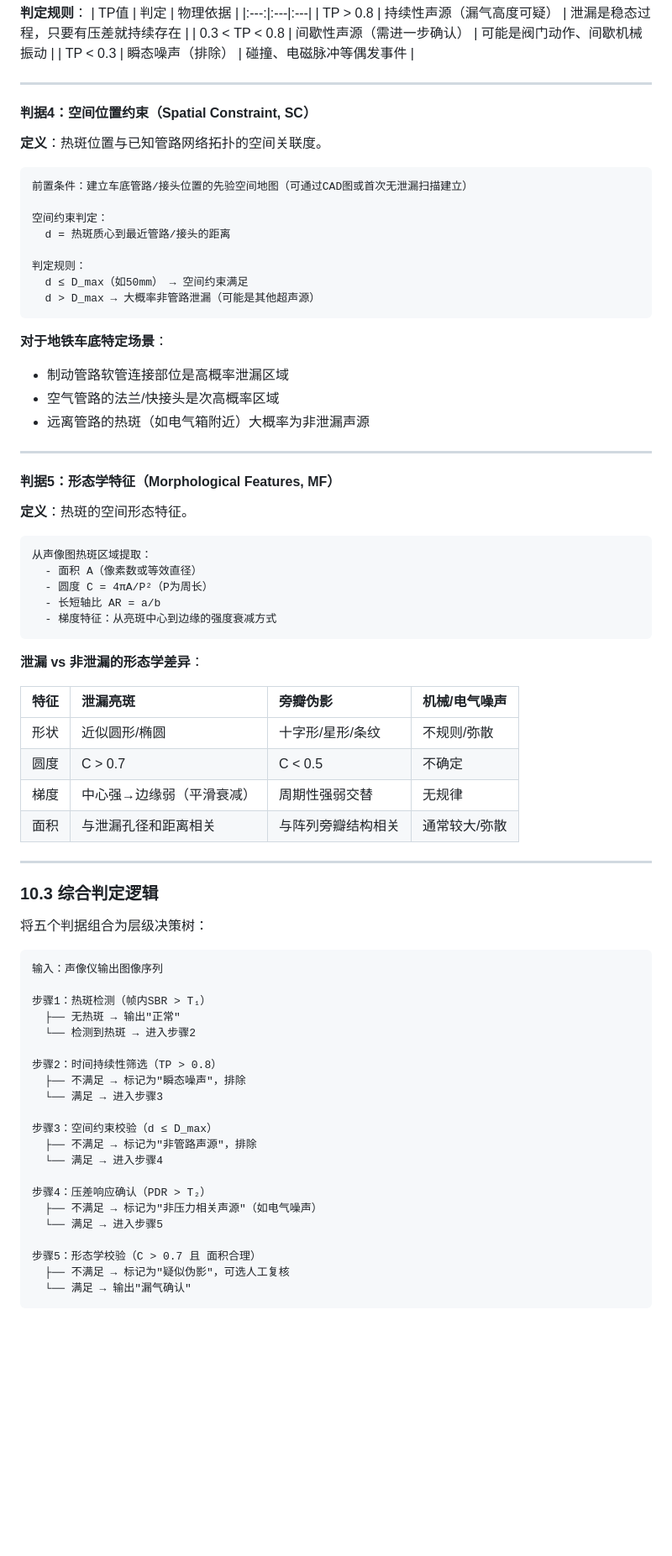
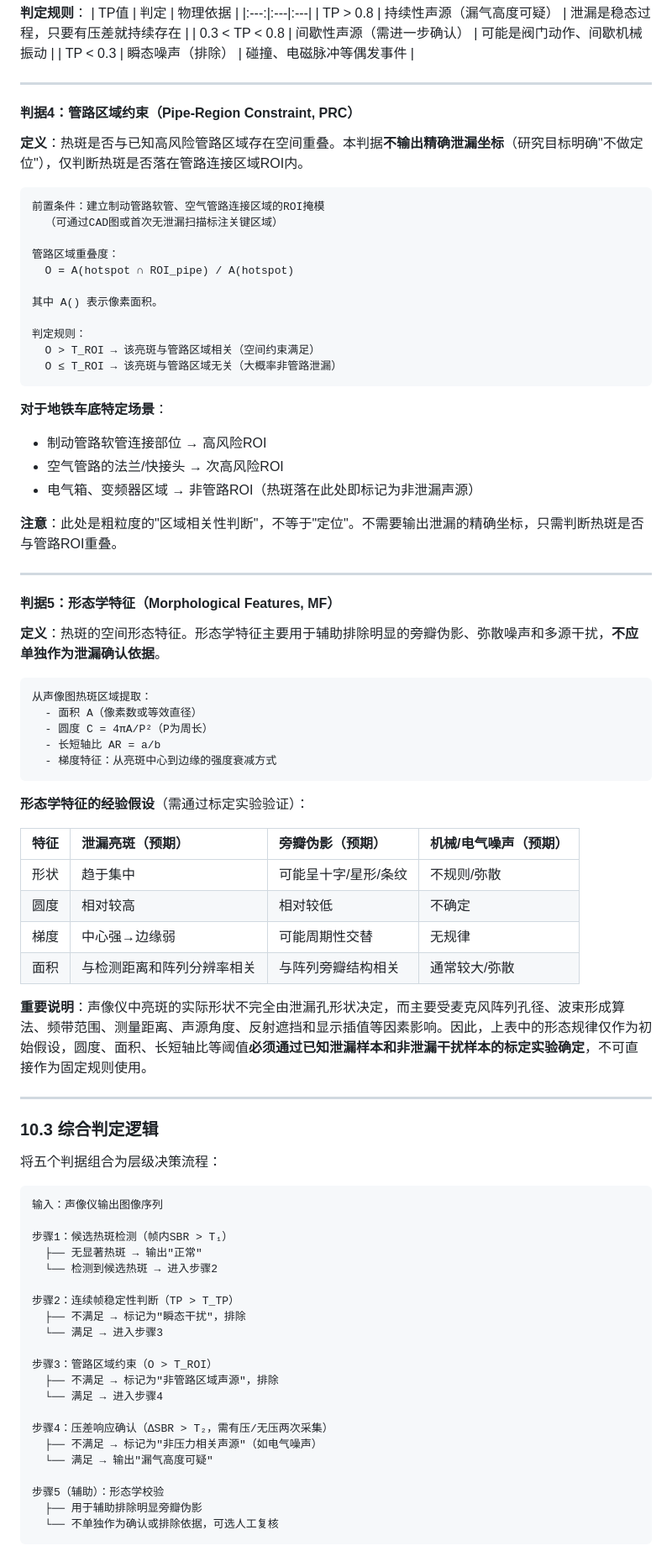
Before and after one commit to aiwa7816/test-agent, a Markdown page: literature_review_acoustic_leak_detection.md, the part around one of its changes. Shown at 84% size. Drawn GitHub-style; blank space fills up the shorter version.

````diff
--- a/literature_review_acoustic_leak_detection.md
+++ b/literature_review_acoustic_leak_detection.md
@@ -543,31 +546,36 @@
 
 ---
 
-#### 判据4：空间位置约束（Spatial Constraint, SC）
+#### 判据4：管路区域约束（Pipe-Region Constraint, PRC）
 
-**定义**：热斑位置与已知管路网络拓扑的空间关联度。
+**定义**：热斑是否与已知高风险管路区域存在空间重叠。本判据**不输出精确泄漏坐标**（研究目标明确"不做定位"），仅判断热斑是否落在管路连接区域ROI内。
 
 ```
-前置条件：建立车底管路/接头位置的先验空间地图（可通过CAD图或首次无泄漏扫描建立）
+前置条件：建立制动管路软管、空气管路连接区域的ROI掩模
+  （可通过CAD图或首次无泄漏扫描标注关键区域）
 
-空间约束判定：
-  d = 热斑质心到最近管路/接头的距离
+管路区域重叠度：
+  O = A(hotspot ∩ ROI_pipe) / A(hotspot)
+
+其中 A() 表示像素面积。
 
 判定规则：
-  d ≤ D_max（如50mm） → 空间约束满足
-  d > D_max → 大概率非管路泄漏（可能是其他超声源）
+  O > T_ROI → 该亮斑与管路区域相关（空间约束满足）
+  O ≤ T_ROI → 该亮斑与管路区域无关（大概率非管路泄漏）
 ```
 
 **对于地铁车底特定场景**：
-- 制动管路软管连接部位是高概率泄漏区域
-- 空气管路的法兰/快接头是次高概率区域
-- 远离管路的热斑（如电气箱附近）大概率为非泄漏声源
+- 制动管路软管连接部位 → 高风险ROI
+- 空气管路的法兰/快接头 → 次高风险ROI
+- 电气箱、变频器区域 → 非管路ROI（热斑落在此处即标记为非泄漏声源）
+
+**注意**：此处是粗粒度的"区域相关性判断"，不等于"定位"。不需要输出泄漏的精确坐标，只需判断热斑是否与管路ROI重叠。
 
 ---
 
 #### 判据5：形态学特征（Morphological Features, MF）
 
-**定义**：热斑的空间形态特征。
+**定义**：热斑的空间形态特征。形态学特征主要用于辅助排除明显的旁瓣伪影、弥散噪声和多源干扰，**不应单独作为泄漏确认依据**。
 
 ```
 从声像图热斑区域提取：
@@ -577,41 +585,43 @@
   - 梯度特征：从亮斑中心到边缘的强度衰减方式
 ```
 
-**泄漏 vs 非泄漏的形态学差异**：
+**形态学特征的经验假设**（需通过标定实验验证）：
 
-| 特征 | 泄漏亮斑 | 旁瓣伪影 | 机械/电气噪声 |
+| 特征 | 泄漏亮斑（预期） | 旁瓣伪影（预期） | 机械/电气噪声（预期） |
 |:---|:---|:---|:---|
-| 形状 | 近似圆形/椭圆 | 十字形/星形/条纹 | 不规则/弥散 |
-| 圆度 | C > 0.7 | C < 0.5 | 不确定 |
-| 梯度 | 中心强→边缘弱（平滑衰减） | 周期性强弱交替 | 无规律 |
-| 面积 | 与泄漏孔径和距离相关 | 与阵列旁瓣结构相关 | 通常较大/弥散 |
+| 形状 | 趋于集中 | 可能呈十字/星形/条纹 | 不规则/弥散 |
+| 圆度 | 相对较高 | 相对较低 | 不确定 |
+| 梯度 | 中心强→边缘弱 | 可能周期性交替 | 无规律 |
+| 面积 | 与检测距离和阵列分辨率相关 | 与阵列旁瓣结构相关 | 通常较大/弥散 |
+
+**重要说明**：声像仪中亮斑的实际形状不完全由泄漏孔形状决定，而主要受麦克风阵列孔径、波束形成算法、频带范围、测量距离、声源角度、反射遮挡和显示插值等因素影响。因此，上表中的形态规律仅作为初始假设，圆度、面积、长短轴比等阈值**必须通过已知泄漏样本和非泄漏干扰样本的标定实验确定**，不可直接作为固定规则使用。
 
 ---
 
 ### 10.3 综合判定逻辑
 
-将五个判据组合为层级决策树：
+将五个判据组合为层级决策流程：
 
 ```
 输入：声像仪输出图像序列
 
-步骤1：热斑检测（帧内SBR > T₁）
-  ├── 无热斑 → 输出"正常"
-  └── 检测到热斑 → 进入步骤2
+步骤1：候选热斑检测（帧内SBR > T₁）
+  ├── 无显著热斑 → 输出"正常"
+  └── 检测到候选热斑 → 进入步骤2
 
-步骤2：时间持续性筛选（TP > 0.8）
-  ├── 不满足 → 标记为"瞬态噪声"，排除
+步骤2：连续帧稳定性判断（TP > T_TP）
+  ├── 不满足 → 标记为"瞬态干扰"，排除
   └── 满足 → 进入步骤3
 
-步骤3：空间约束校验（d ≤ D_max）
-  ├── 不满足 → 标记为"非管路声源"，排除
+步骤3：管路区域约束（O > T_ROI）
+  ├── 不满足 → 标记为"非管路区域声源"，排除
   └── 满足 → 进入步骤4
 
-步骤4：压差响应确认（PDR > T₂）
+步骤4：压差响应确认（ΔSBR > T₂，需有压/无压两次采集）
   ├── 不满足 → 标记为"非压力相关声源"（如电气噪声）
-  └── 满足 → 进入步骤5
+  └── 满足 → 输出"漏气高度可疑"
 
-步骤5：形态学校验（C > 0.7 且 面积合理）
-  ├── 不满足 → 标记为"疑似伪影"，可选人工复核
-  └── 满足 → 输出"漏气确认"
+步骤5（辅助）：形态学校验
+  ├── 用于辅助排除明显旁瓣伪影
+  └── 不单独作为确认或排除依据，可选人工复核
 ```
````
Also changed, not shown: other parts of literature_review_acoustic_leak_detection.md (+88 -73 lines).
